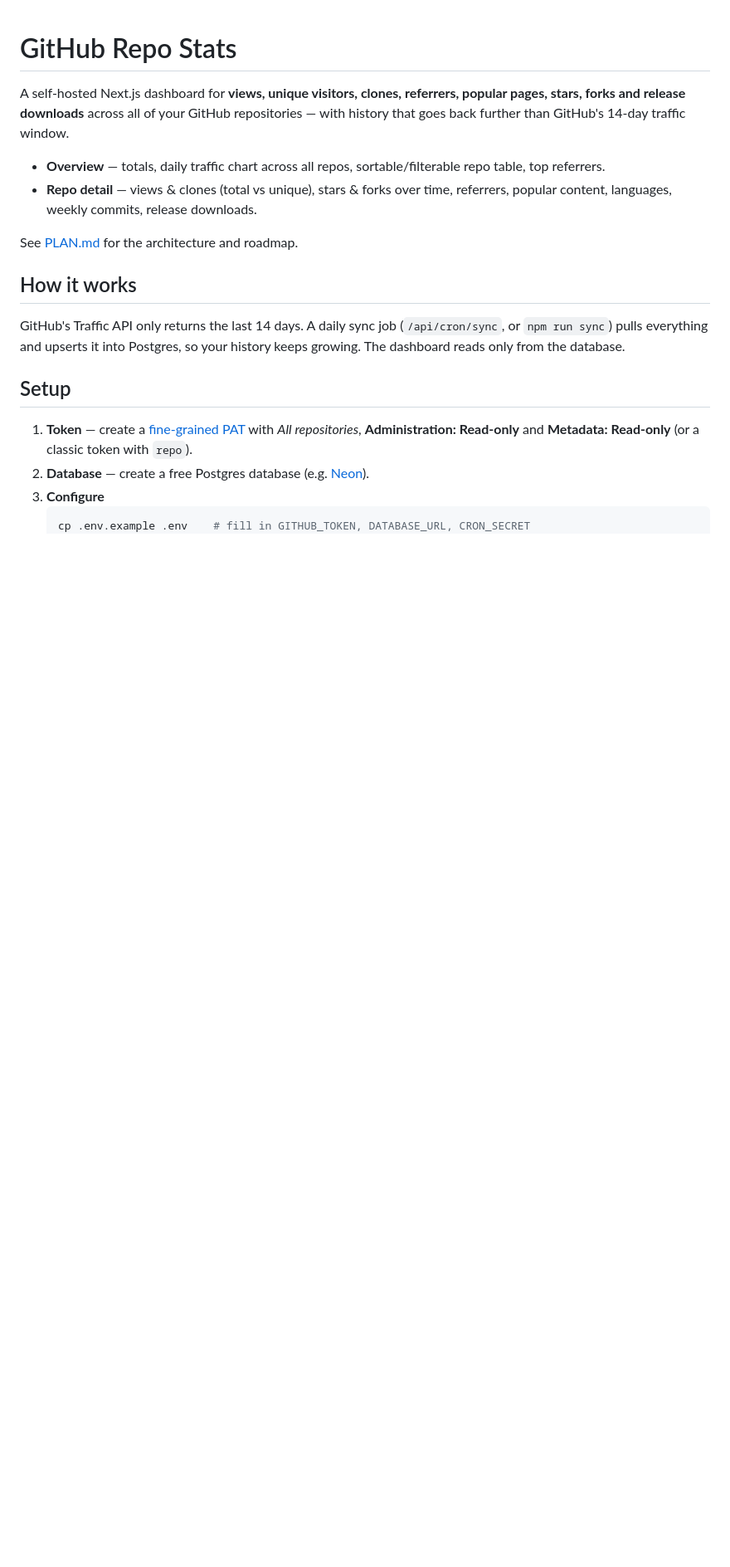
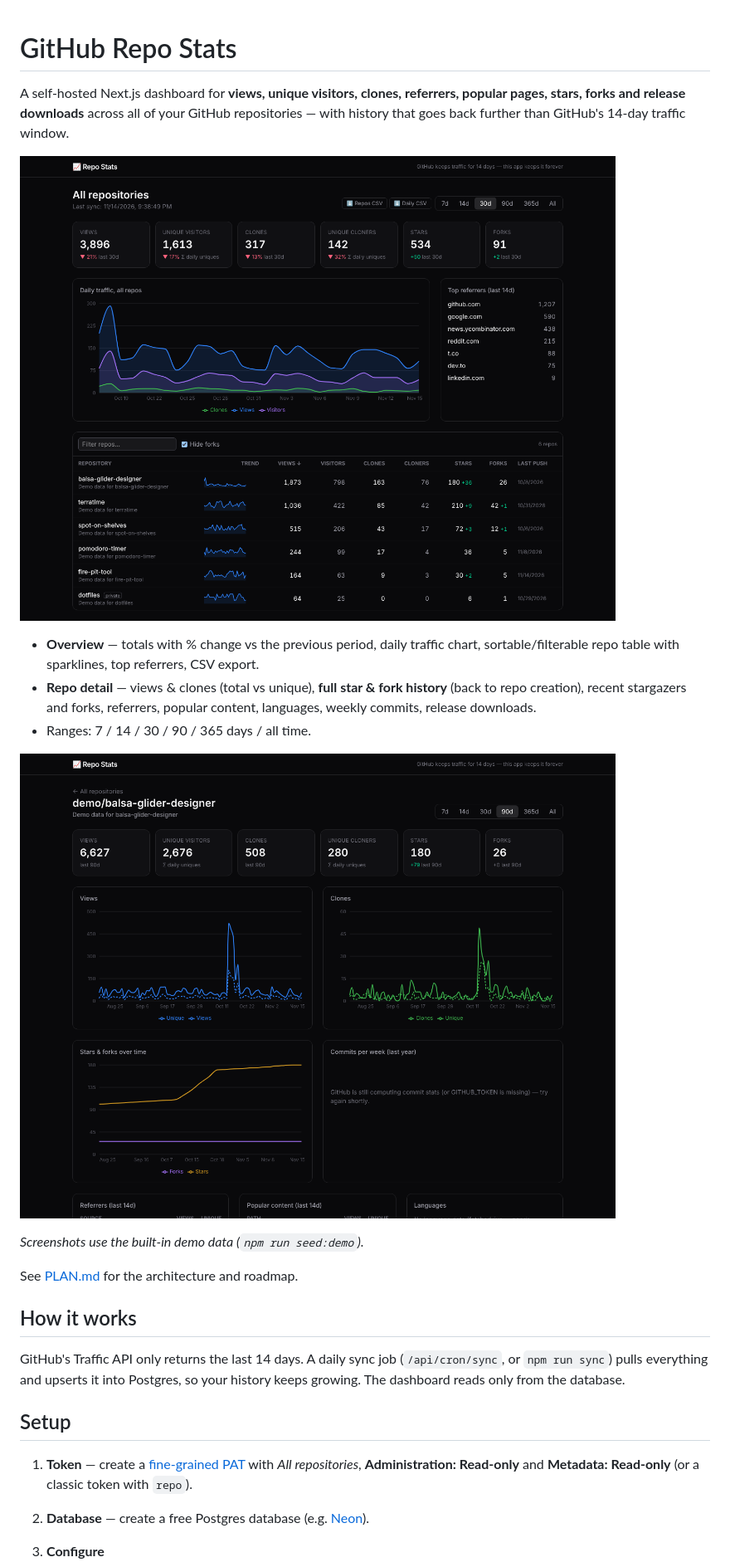
Before and after one commit to MrJanHorak/analytical-github-stats-dasboard, a Markdown page: README.md, the part around one of its changes. Shown at 83% size. Rendered like a GitHub page; pictures changed too: docs/overview.png (added), docs/repo-detail.png (added); blank space fills up the shorter version.

Commit message:
Docs: screenshots, setup, roadmap update
Co-Authored-By: Claude Opus 5.5 <noreply@anthropic.com>
Claude-Session: https://claude.ai/code/session_01CLg9DqkfsZPcQVJvLtnybh

```diff
--- a/README.md
+++ b/README.md
@@ -2,8 +2,15 @@
 
 A self-hosted Next.js dashboard for **views, unique visitors, clones, referrers, popular pages, stars, forks and release downloads** across all of your GitHub repositories — with history that goes back further than GitHub's 14-day traffic window.
 
-- **Overview** — totals, daily traffic chart across all repos, sortable/filterable repo table, top referrers.
-- **Repo detail** — views & clones (total vs unique), stars & forks over time, referrers, popular content, languages, weekly commits, release downloads.
+![Overview](docs/overview.png)
+
+- **Overview** — totals with % change vs the previous period, daily traffic chart, sortable/filterable repo table with sparklines, top referrers, CSV export.
+- **Repo detail** — views & clones (total vs unique), **full star & fork history** (back to repo creation), recent stargazers and forks, referrers, popular content, languages, weekly commits, release downloads.
+- Ranges: 7 / 14 / 30 / 90 / 365 days / all time.
+
+![Repo detail](docs/repo-detail.png)
+
+_Screenshots use the built-in demo data (`npm run seed:demo`)._
 
 See [PLAN.md](./PLAN.md) for the architecture and roadmap.
 
```
Also changed, not shown: other parts of README.md (+19 -3 lines), PLAN.md (+5 -3 lines).
